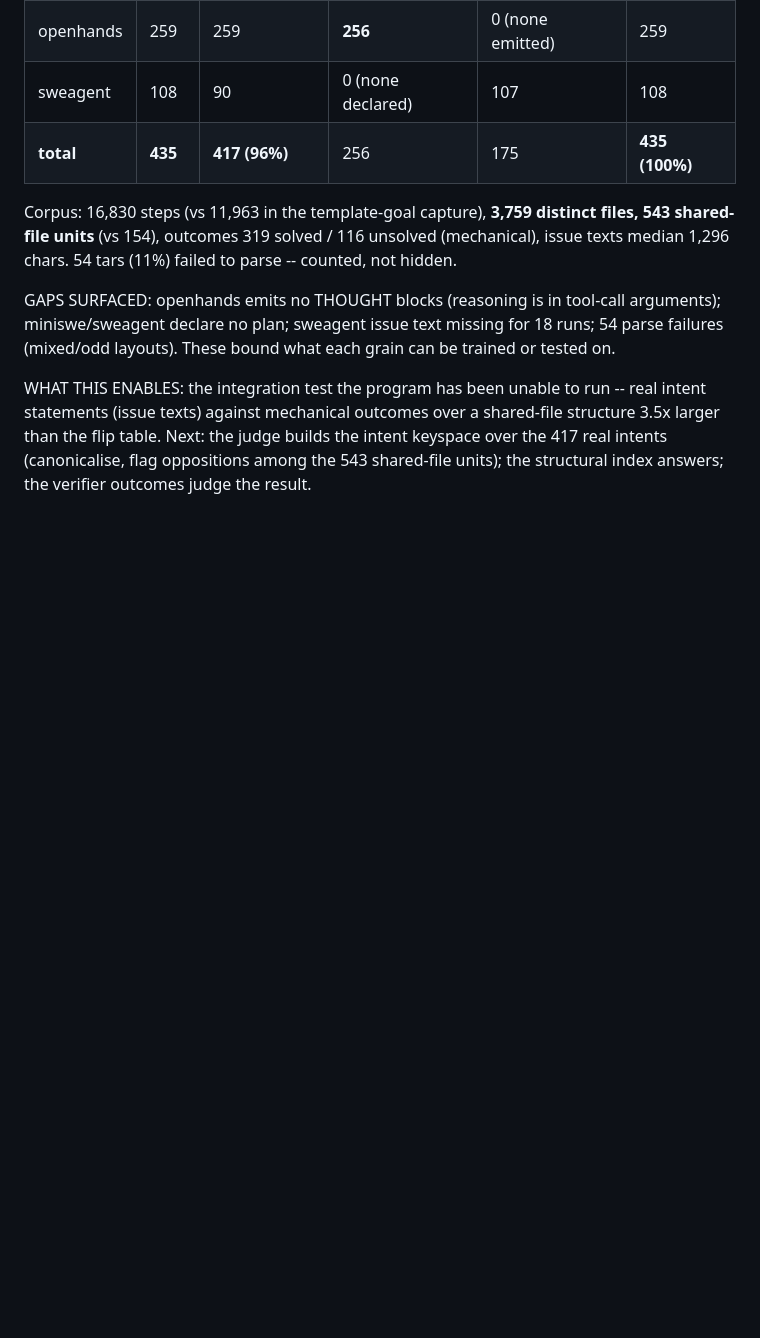
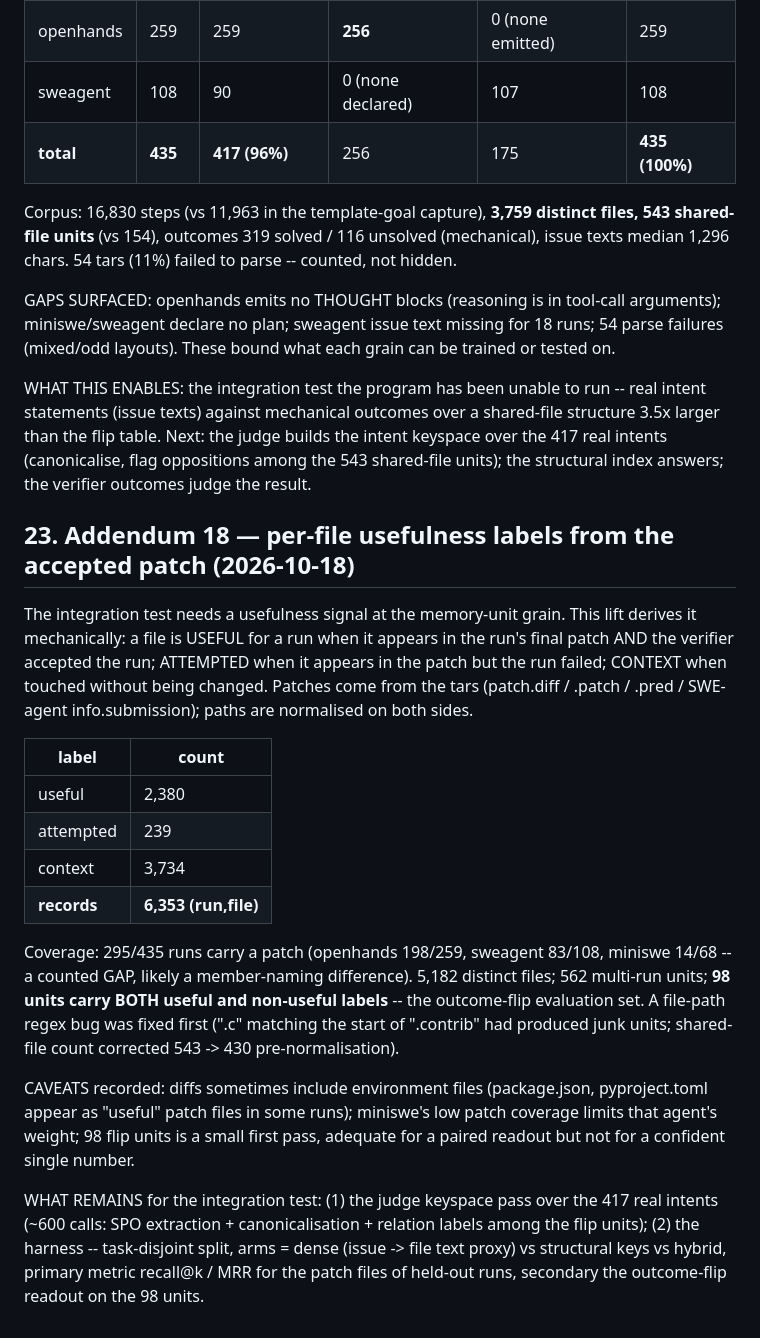
Before and after one commit to vijayee/pondr, a Markdown page: docs/ICM_phase_report.md, the part around the change. Drawn GitHub-style; blank space fills up the shorter version.

Commit message:
ICM: addendum 18 -- per-(run,file) mechanical labels from the accepted patch: useful 2380 / attempted 239 / context 3734 (6353 records); patch coverage 295/435 (openhands 76%, sweagent 77%, miniswe 20% = counted gap); 5182 files, 562 multi-run units, 98 outcome-flip units. Remaining for the integration test: judge keyspace pass + harness

```diff
--- a/docs/ICM_phase_report.md
+++ b/docs/ICM_phase_report.md
@@ -797,3 +797,38 @@ shared-file structure 3.5x larger than the flip table. Next: the judge builds
 the intent keyspace over the 417 real intents (canonicalise, flag
 oppositions among the 543 shared-file units); the structural index answers;
 the verifier outcomes judge the result.
+
+## 23. Addendum 18 — per-file usefulness labels from the accepted patch (2026-10-18)
+
+The integration test needs a usefulness signal at the memory-unit grain. This
+lift derives it mechanically: a file is USEFUL for a run when it appears in
+the run's final patch AND the verifier accepted the run; ATTEMPTED when it
+appears in the patch but the run failed; CONTEXT when touched without being
+changed. Patches come from the tars (patch.diff / .patch / .pred /
+SWE-agent info.submission); paths are normalised on both sides.
+
+| label | count |
+|---|---|
+| useful | 2,380 |
+| attempted | 239 |
+| context | 3,734 |
+| **records** | **6,353 (run,file)** |
+
+Coverage: 295/435 runs carry a patch (openhands 198/259, sweagent 83/108,
+miniswe 14/68 -- a counted GAP, likely a member-naming difference). 5,182
+distinct files; 562 multi-run units; **98 units carry BOTH useful and
+non-useful labels** -- the outcome-flip evaluation set. A file-path regex bug
+was fixed first (".c" matching the start of ".contrib" had produced junk
+units; shared-file count corrected 543 -> 430 pre-normalisation).
+
+CAVEATS recorded: diffs sometimes include environment files (package.json,
+pyproject.toml appear as "useful" patch files in some runs); miniswe's low
+patch coverage limits that agent's weight; 98 flip units is a small first
+pass, adequate for a paired readout but not for a confident single number.
+
+WHAT REMAINS for the integration test: (1) the judge keyspace pass over the
+417 real intents (~600 calls: SPO extraction + canonicalisation + relation
+labels among the flip units); (2) the harness -- task-disjoint split, arms =
+dense (issue -> file text proxy) vs structural keys vs hybrid, primary
+metric recall@k / MRR for the patch files of held-out runs, secondary the
+outcome-flip readout on the 98 units.
```
